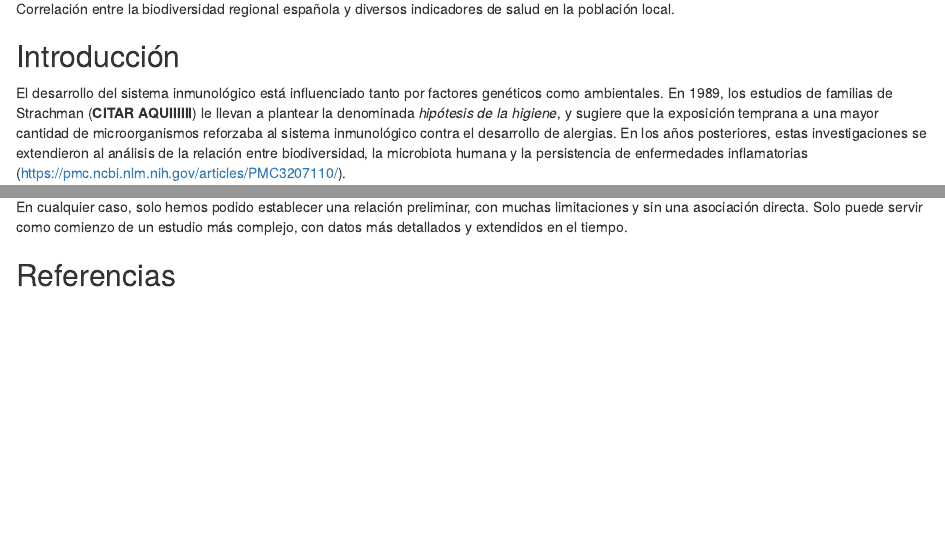
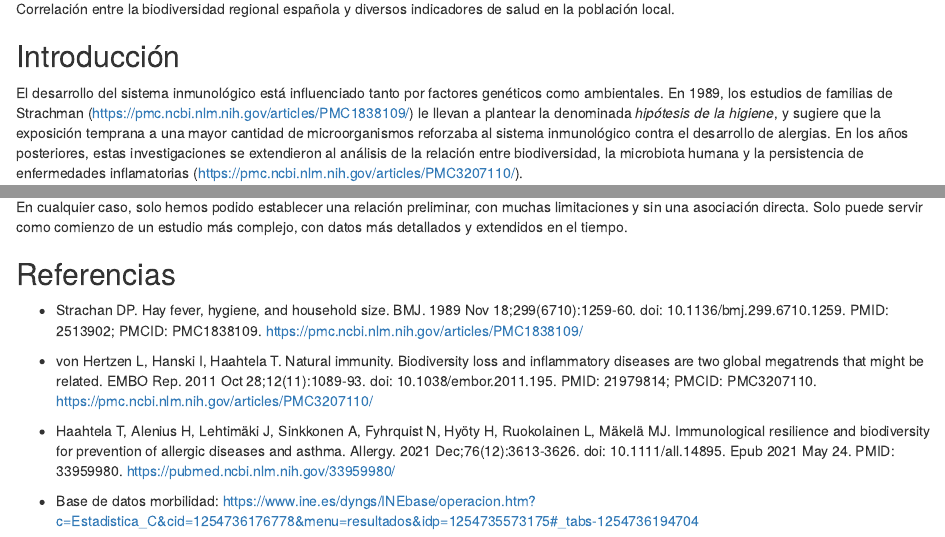
Before and after one commit to carmengamarra27/Seminario_fuentes_C, an R Markdown document (seminario_C.Rmd): the page in a window 1100 px wide, from 130 px down, and a second part further down, joined at a grey line. Rendered offline with R 4.5, knitr and Pandoc, with nearby package versions; some code elsewhere in the file could not run offline.

Commit message:
referencias añadidas

```diff
--- a/seminario_C.Rmd
+++ b/seminario_C.Rmd
@@ -13,7 +13,7 @@ Correlación entre la biodiversidad regional española y diversos indicadores de
 
 ## Introducción
 
-El desarrollo del sistema inmunológico está influenciado tanto por factores genéticos como ambientales. En 1989, los estudios de familias de Strachman (**CITAR AQUIIIIII**) le llevan a plantear la denominada *hipótesis de la higiene*, y sugiere que la exposición temprana a una mayor cantidad de microorganismos reforzaba al sistema inmunológico contra el desarrollo de alergias. En los años posteriores, estas investigaciones se extendieron al análisis de la relación entre biodiversidad, la microbiota humana y la persistencia de enfermedades inflamatorias (https://pmc.ncbi.nlm.nih.gov/articles/PMC3207110/).
+El desarrollo del sistema inmunológico está influenciado tanto por factores genéticos como ambientales. En 1989, los estudios de familias de Strachman (https://pmc.ncbi.nlm.nih.gov/articles/PMC1838109/) le llevan a plantear la denominada *hipótesis de la higiene*, y sugiere que la exposición temprana a una mayor cantidad de microorganismos reforzaba al sistema inmunológico contra el desarrollo de alergias. En los años posteriores, estas investigaciones se extendieron al análisis de la relación entre biodiversidad, la microbiota humana y la persistencia de enfermedades inflamatorias (https://pmc.ncbi.nlm.nih.gov/articles/PMC3207110/).
 
 Según esta teoría, los individuos que crecen en entornos con mayor diversidad de plantas, animales y microorganismos sufren una mayor exposición a antígenos naturales, lo que favorece el refuerzo del sistema inmune y reduce la vulnerabilidad ante patologías infecciosas y respiratorias.
 
@@ -1017,3 +1017,11 @@ En cualquier caso, solo hemos podido establecer una relación preliminar, con mu
 
 
 ## Referencias
+
+- Strachan DP. Hay fever, hygiene, and household size. BMJ. 1989 Nov 18;299(6710):1259-60. doi: 10.1136/bmj.299.6710.1259. PMID: 2513902; PMCID: PMC1838109. https://pmc.ncbi.nlm.nih.gov/articles/PMC1838109/
+
+- von Hertzen L, Hanski I, Haahtela T. Natural immunity. Biodiversity loss and inflammatory diseases are two global megatrends that might be related. EMBO Rep. 2011 Oct 28;12(11):1089-93. doi: 10.1038/embor.2011.195. PMID: 21979814; PMCID: PMC3207110. https://pmc.ncbi.nlm.nih.gov/articles/PMC3207110/
+
+- Haahtela T, Alenius H, Lehtimäki J, Sinkkonen A, Fyhrquist N, Hyöty H, Ruokolainen L, Mäkelä MJ. Immunological resilience and biodiversity for prevention of allergic diseases and asthma. Allergy. 2021 Dec;76(12):3613-3626. doi: 10.1111/all.14895. Epub 2021 May 24. PMID: 33959980. https://pubmed.ncbi.nlm.nih.gov/33959980/
+
+- Base de datos morbilidad: https://www.ine.es/dyngs/INEbase/operacion.htm?c=Estadistica_C&cid=1254736176778&menu=resultados&idp=1254735573175#_tabs-1254736194704
```
Also changed, not shown: seminario_C.nb.html.
